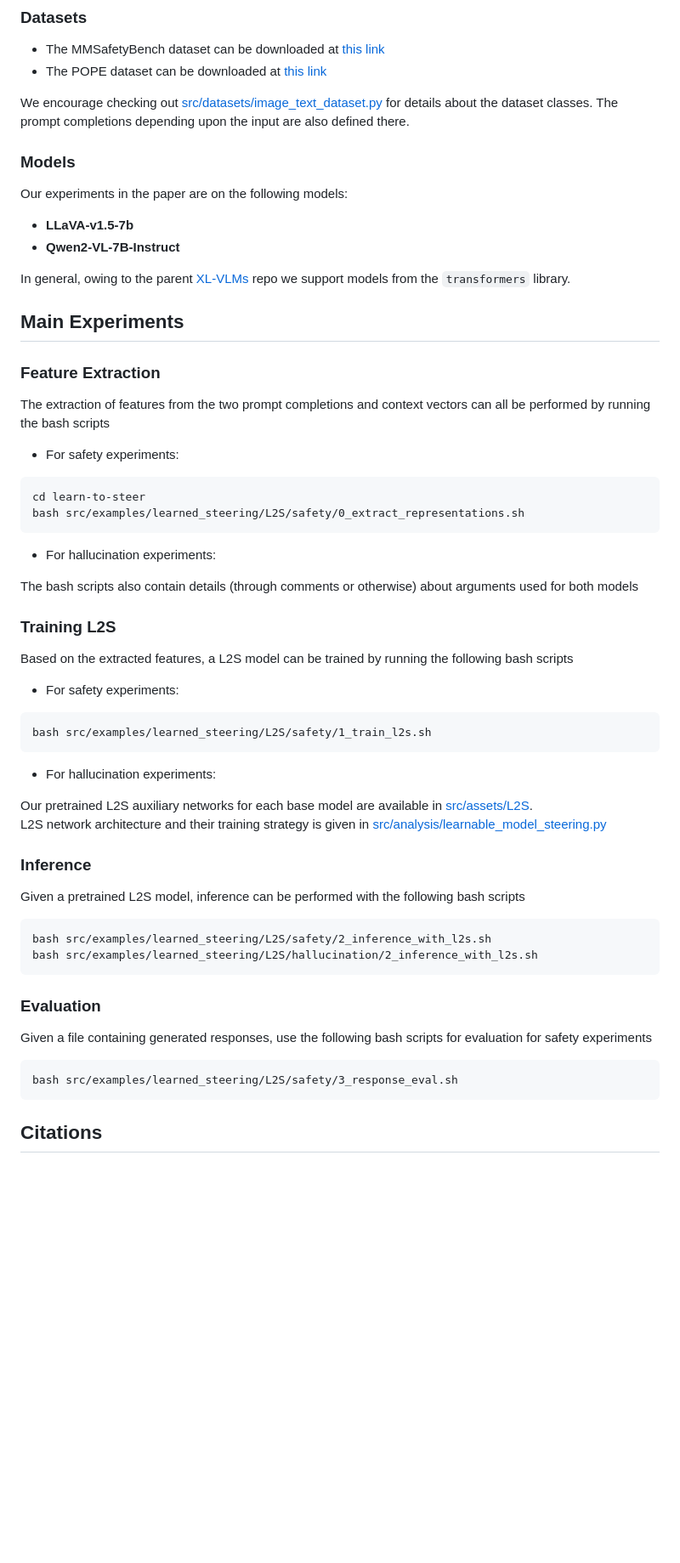
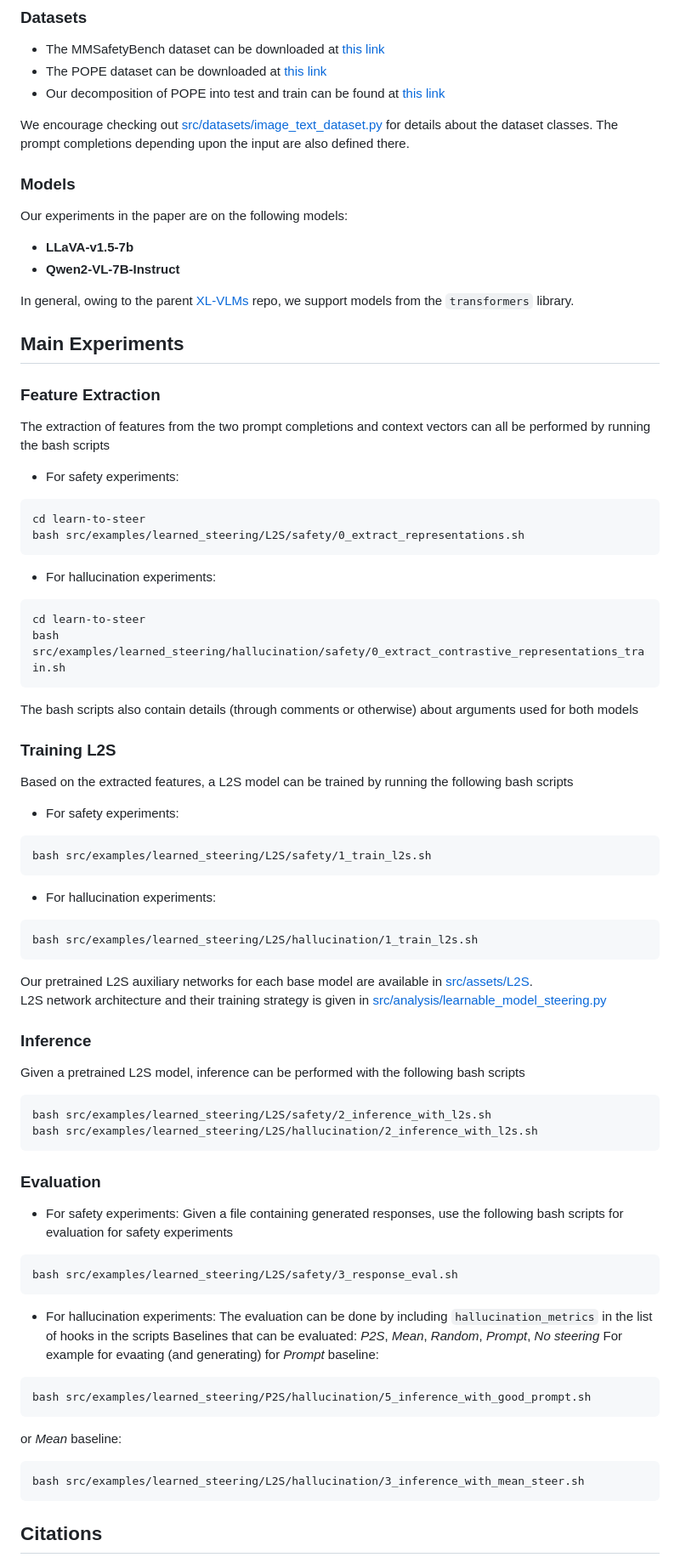
Before and after one commit to jayneelparekh/learn-to-steer, a Markdown page: README.md, the part around the change. Shown at 85% size. Drawn GitHub-style; blank space fills up the shorter version.

Commit message:
update readme for hall

````diff
--- a/README.md
+++ b/README.md
@@ -26,6 +26,7 @@ Please refer to [docs/installation.md](docs/installation.md) for environment ins
 
 * The MMSafetyBench dataset can be downloaded at [this link](https://github.com/isXinLiu/MM-SafetyBench)
 * The POPE dataset can be downloaded at [this link](https://github.com/RUCAIBox/POPE)
+* Our decomposition of POPE into test and train can be found at [this link](https://drive.google.com/drive/folders/1i324D_5KJkjMVlBt9MjYZLxDcsIfD9ct?usp=drive_link)
 
 We encourage checking out [src/datasets/image_text_dataset.py](src/datasets/image_text_dataset.py) for details about the dataset classes. The prompt completions depending upon the input are also defined there.
 
@@ -35,7 +36,7 @@ Our experiments in the paper are on the following models:
 * **LLaVA-v1.5-7b**
 * **Qwen2-VL-7B-Instruct**
 
-In general, owing to the parent [XL-VLMs](https://github.com/mshukor/xl-vlms) repo we support models from the `transformers` library.
+In general, owing to the parent [XL-VLMs](https://github.com/mshukor/xl-vlms) repo, we support models from the `transformers` library.
 
 ## Main Experiments
 
@@ -49,6 +50,10 @@ bash src/examples/learned_steering/L2S/safety/0_extract_representations.sh
 ```
 
 * For hallucination experiments:
+```
+cd learn-to-steer
+bash src/examples/learned_steering/hallucination/safety/0_extract_contrastive_representations_train.sh
+```
 
 The bash scripts also contain details (through comments or otherwise) about arguments used for both models
 
@@ -60,6 +65,9 @@ Based on the extracted features, a L2S model can be trained by running the follo
 bash src/examples/learned_steering/L2S/safety/1_train_l2s.sh
 ```
 * For hallucination experiments:
+```
+bash src/examples/learned_steering/L2S/hallucination/1_train_l2s.sh
+```
 
 Our pretrained L2S auxiliary networks for each base model are available in [src/assets/L2S](src/assets/L2S). <br>
 L2S network architecture and their training strategy is given in [src/analysis/learnable_model_steering.py](src/analysis/learnable_model_steering.py)
@@ -75,9 +83,22 @@ bash src/examples/learned_steering/L2S/hallucination/2_inference_with_l2s.sh
 
 ### Evaluation
 
+* For safety experiments:
 Given a file containing generated responses, use the following bash scripts for evaluation for safety experiments
 ```
 bash src/examples/learned_steering/L2S/safety/3_response_eval.sh
+```
+
+* For hallucination experiments:
+The evaluation can be done by including ```hallucination_metrics``` in the list of hooks in the scripts
+Baselines that can be evaluated: *P2S*, *Mean*, *Random*, *Prompt*, *No steering*
+For example for evaating (and generating) for *Prompt* baseline:
+```
+bash src/examples/learned_steering/P2S/hallucination/5_inference_with_good_prompt.sh
+```
+or *Mean* baseline:
+```
+bash src/examples/learned_steering/L2S/hallucination/3_inference_with_mean_steer.sh
 ```
 
 ## Citations
````
